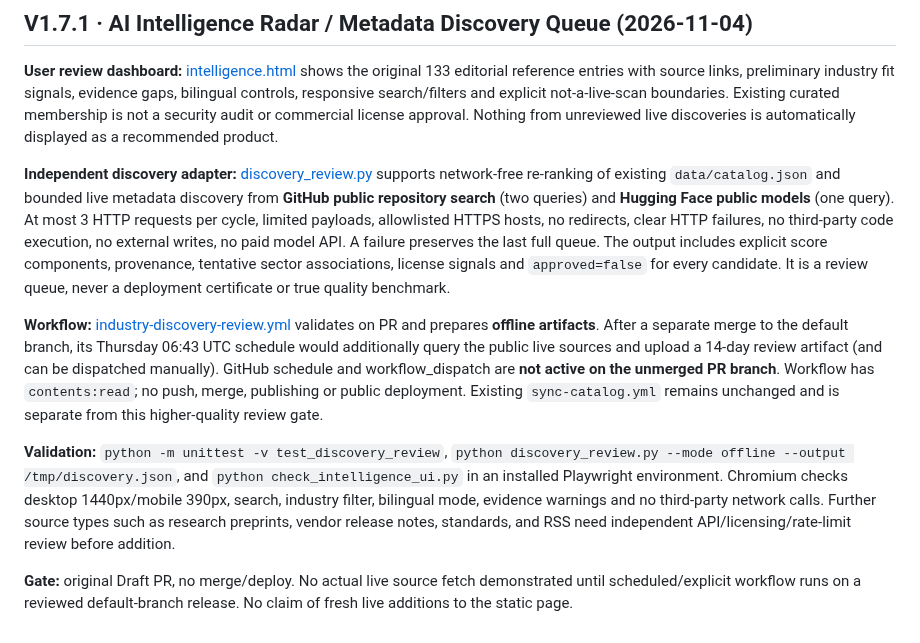
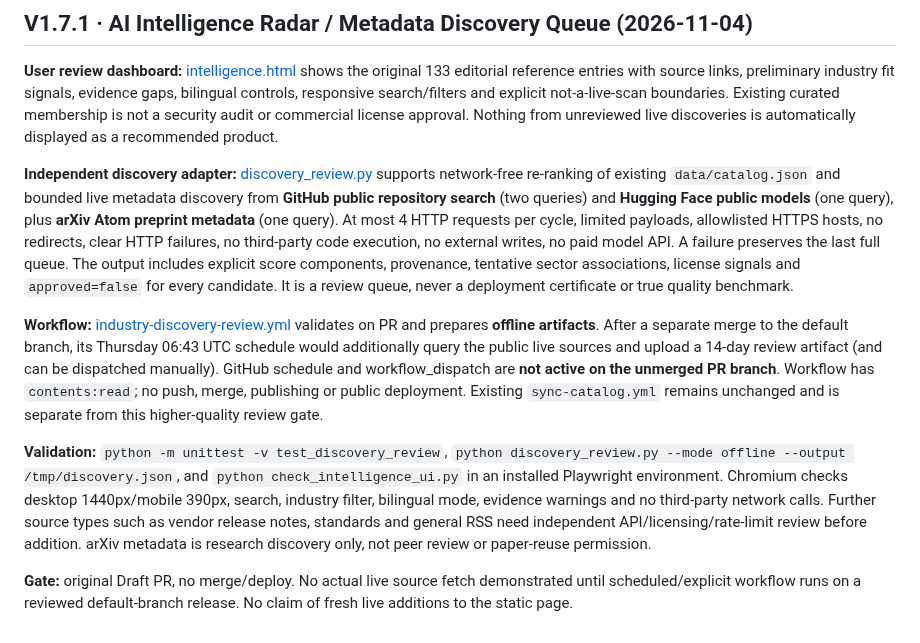
Before and after one commit to xuanyiting68-hash/awesome-ai-capability-atlas-yifalin, a Markdown page: industry-atlas/README.md, the part around the change. Rendered like a GitHub page.

Commit message:
docs(atlas): document arXiv metadata adapter and four bounded calls

```diff
--- a/industry-atlas/README.md
+++ b/industry-atlas/README.md
@@ -134,10 +134,10 @@ User-facing improvements:
 
 **User review dashboard:** [intelligence.html](intelligence.html) shows the original 133 editorial reference entries with source links, preliminary industry fit signals, evidence gaps, bilingual controls, responsive search/filters and explicit not-a-live-scan boundaries. Existing curated membership is not a security audit or commercial license approval. Nothing from unreviewed live discoveries is automatically displayed as a recommended product.
 
-**Independent discovery adapter:** [discovery_review.py](discovery_review.py) supports network-free re-ranking of existing `data/catalog.json` and bounded live metadata discovery from **GitHub public repository search** (two queries) and **Hugging Face public models** (one query). At most 3 HTTP requests per cycle, limited payloads, allowlisted HTTPS hosts, no redirects, clear HTTP failures, no third-party code execution, no external writes, no paid model API. A failure preserves the last full queue. The output includes explicit score components, provenance, tentative sector associations, license signals and `approved=false` for every candidate. It is a review queue, never a deployment certificate or true quality benchmark.
+**Independent discovery adapter:** [discovery_review.py](discovery_review.py) supports network-free re-ranking of existing `data/catalog.json` and bounded live metadata discovery from **GitHub public repository search** (two queries) and **Hugging Face public models** (one query), plus **arXiv Atom preprint metadata** (one query). At most 4 HTTP requests per cycle, limited payloads, allowlisted HTTPS hosts, no redirects, clear HTTP failures, no third-party code execution, no external writes, no paid model API. A failure preserves the last full queue. The output includes explicit score components, provenance, tentative sector associations, license signals and `approved=false` for every candidate. It is a review queue, never a deployment certificate or true quality benchmark.
 
 **Workflow:** [industry-discovery-review.yml](../.github/workflows/industry-discovery-review.yml) validates on PR and prepares **offline artifacts**. After a separate merge to the default branch, its Thursday 06:43 UTC schedule would additionally query the public live sources and upload a 14-day review artifact (and can be dispatched manually). GitHub schedule and workflow_dispatch are **not active on the unmerged PR branch**. Workflow has `contents:read`; no push, merge, publishing or public deployment. Existing `sync-catalog.yml` remains unchanged and is separate from this higher-quality review gate.
 
-**Validation:** `python -m unittest -v test_discovery_review`, `python discovery_review.py --mode offline --output /tmp/discovery.json`, and `python check_intelligence_ui.py` in an installed Playwright environment. Chromium checks desktop 1440px/mobile 390px, search, industry filter, bilingual mode, evidence warnings and no third-party network calls. Further source types such as research preprints, vendor release notes, standards, and RSS need independent API/licensing/rate-limit review before addition.
+**Validation:** `python -m unittest -v test_discovery_review`, `python discovery_review.py --mode offline --output /tmp/discovery.json`, and `python check_intelligence_ui.py` in an installed Playwright environment. Chromium checks desktop 1440px/mobile 390px, search, industry filter, bilingual mode, evidence warnings and no third-party network calls. Further source types such as vendor release notes, standards and general RSS need independent API/licensing/rate-limit review before addition. arXiv metadata is research discovery only, not peer review or paper-reuse permission.
 
 **Gate:** original Draft PR, no merge/deploy. No actual live source fetch demonstrated until scheduled/explicit workflow runs on a reviewed default-branch release. No claim of fresh live additions to the static page.
```
